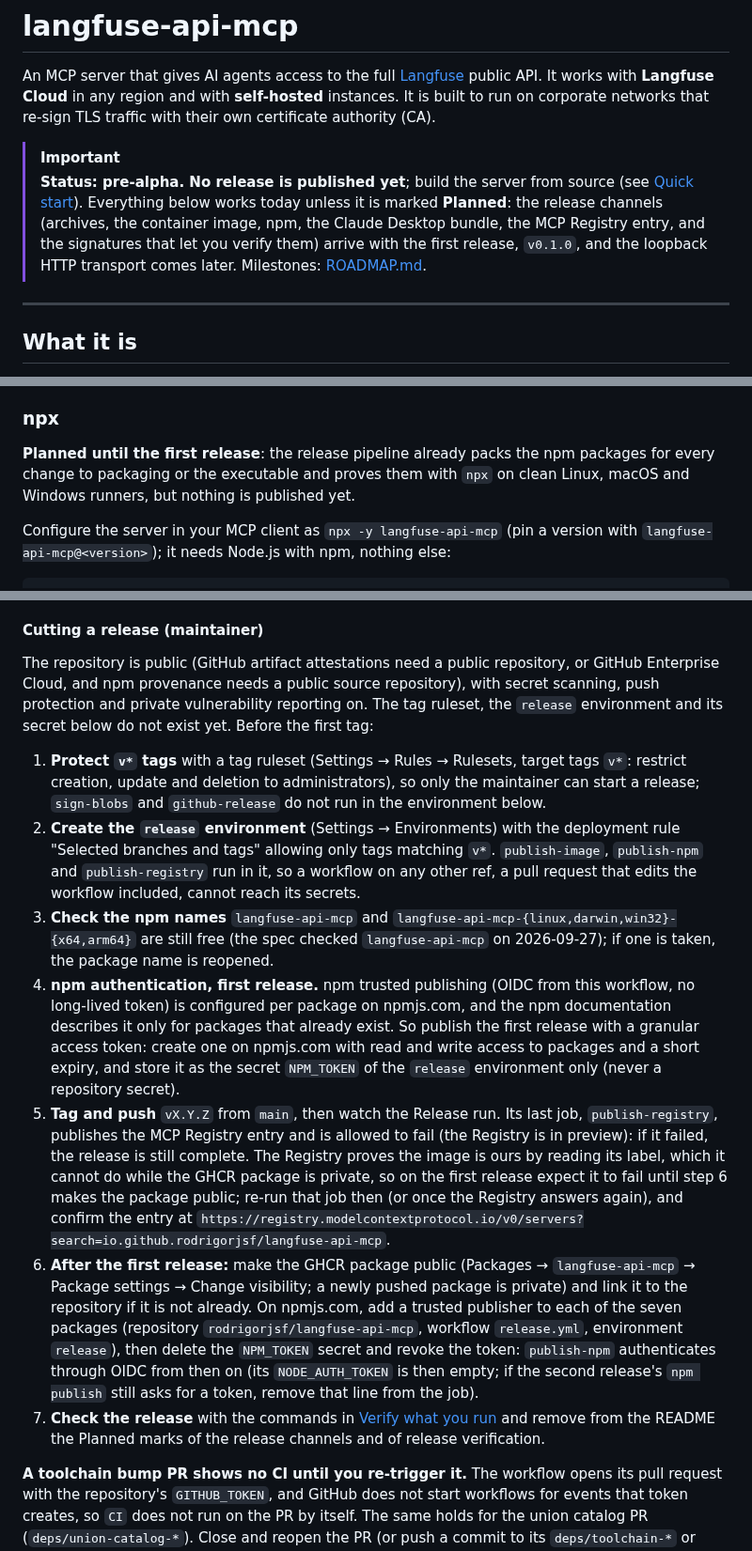
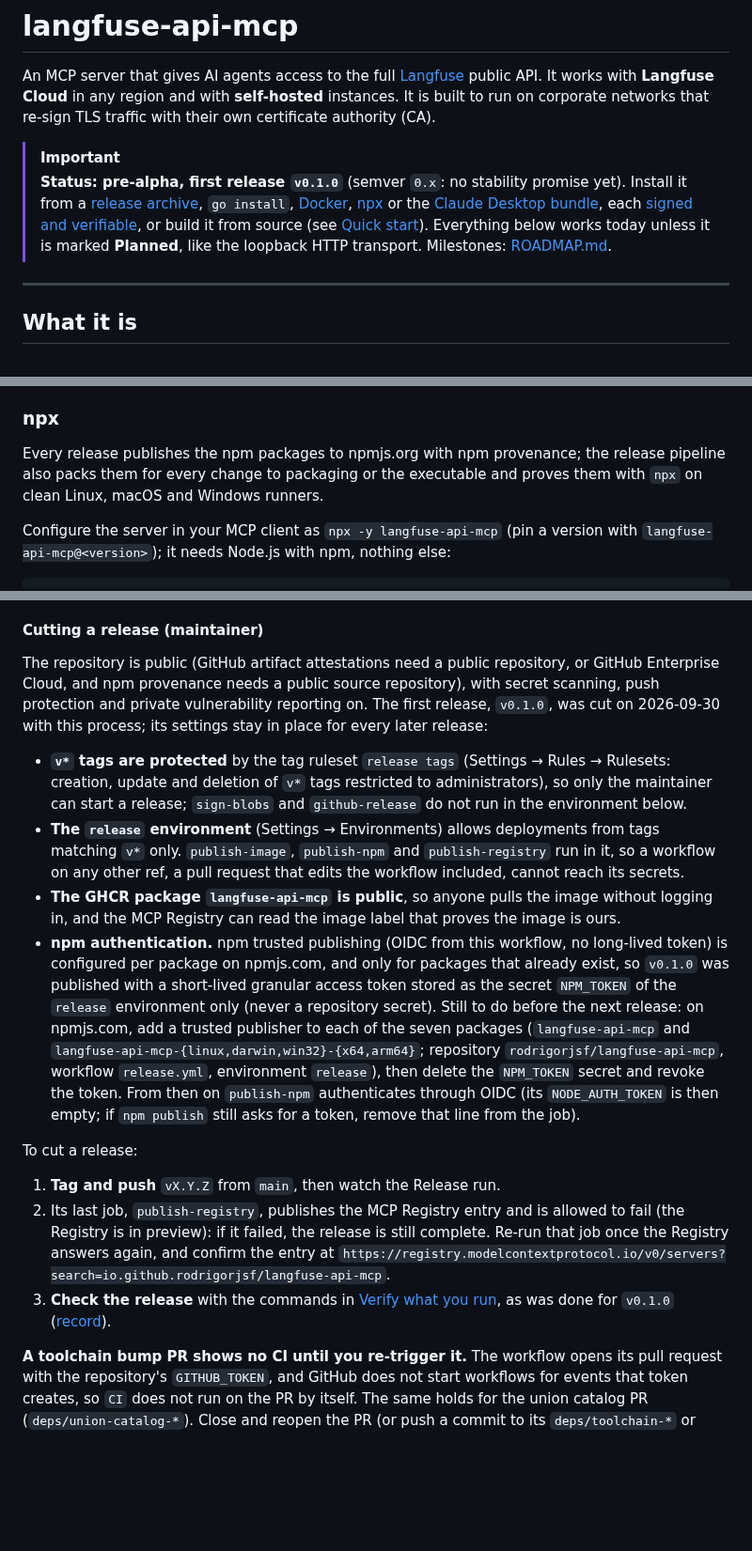
Before and after one commit to rodrigorjsf/langfuse-api-mcp, a Markdown page: README.md, 3 parts joined by grey strips. Shown at 94% size. Drawn GitHub-style; blank space fills up the shorter version.

```diff
--- a/README.md
+++ b/README.md
@@ -3,7 +3,7 @@
 An MCP server that gives AI agents access to the full [Langfuse](https://langfuse.com) public API. It works with **Langfuse Cloud** in any region and with **self-hosted** instances. It is built to run on corporate networks that re-sign TLS traffic with their own certificate authority (CA).
 
 > [!IMPORTANT]
-> **Status: pre-alpha. No release is published yet**; build the server from source (see [Quick start](#quick-start)). Everything below works today unless it is marked **Planned**: the release channels (archives, the container image, npm, the Claude Desktop bundle, the MCP Registry entry, and the signatures that let you verify them) arrive with the first release, `v0.1.0`, and the loopback HTTP transport comes later. Milestones: [ROADMAP.md](ROADMAP.md).
+> **Status: pre-alpha, first release `v0.1.0`** (semver `0.x`: no stability promise yet). Install it from a [release archive](#release-archive), `go install`, [Docker](#docker), [npx](#npx) or the [Claude Desktop bundle](#claude-desktop-mcpb), each [signed and verifiable](#verify-what-you-run), or build it from source (see [Quick start](#quick-start)). Everything below works today unless it is marked **Planned**, like the loopback HTTP transport. Milestones: [ROADMAP.md](ROADMAP.md).
 
 ---
 
@@ -356,7 +358,7 @@ The image trusts its base image's CA bundle plus the file you mount, nothing els
 
 ### npx
 
-**Planned until the first release**: the release pipeline already packs the npm packages for every change to packaging or the executable and proves them with `npx` on clean Linux, macOS and Windows runners, but nothing is published yet.
+Every release publishes the npm packages to npmjs.org with npm provenance; the release pipeline also packs them for every change to packaging or the executable and proves them with `npx` on clean Linux, macOS and Windows runners.
 
 Configure the server in your MCP client as `npx -y langfuse-api-mcp` (pin a version with `langfuse-api-mcp@<version>`); it needs Node.js with npm, nothing else:
 
@@ -808,15 +813,18 @@ The same run packs the [user skill](#user-skill) ZIP for Claude Desktop with [`s
 
 #### Cutting a release (maintainer)
 
-The repository is public (GitHub artifact attestations need a public repository, or GitHub Enterprise Cloud, and npm provenance needs a public source repository), with secret scanning, push protection and private vulnerability reporting on. The tag ruleset, the `release` environment and its secret below do not exist yet. Before the first tag:
+The repository is public (GitHub artifact attestations need a public repository, or GitHub Enterprise Cloud, and npm provenance needs a public source repository), with secret scanning, push protection and private vulnerability reporting on. The first release, `v0.1.0`, was cut on 2026-09-30 with this process; its settings stay in place for every later release:
 
-1. **Protect `v*` tags** with a tag ruleset (Settings → Rules → Rulesets, target tags `v*`: restrict creation, update and deletion to administrators), so only the maintainer can start a release; `sign-blobs` and `github-release` do not run in the environment below.
-2. **Create the `release` environment** (Settings → Environments) with the deployment rule "Selected branches and tags" allowing only tags matching `v*`. `publish-image`, `publish-npm` and `publish-registry` run in it, so a workflow on any other ref, a pull request that edits the workflow included, cannot reach its secrets.
-3. **Check the npm names** `langfuse-api-mcp` and `langfuse-api-mcp-{linux,darwin,win32}-{x64,arm64}` are still free (the spec checked `langfuse-api-mcp` on 2026-09-27); if one is taken, the package name is reopened.
-4. **npm authentication, first release.** npm trusted publishing (OIDC from this workflow, no long-lived token) is configured per package on npmjs.com, and the npm documentation describes it only for packages that already exist. So publish the first release with a granular access token: create one on npmjs.com with read and write access to packages and a short expiry, and store it as the secret `NPM_TOKEN` of the `release` environment only (never a repository secret).
-5. **Tag and push** `vX.Y.Z` from `main`, then watch the Release run. Its last job, `publish-registry`, publishes the MCP Registry entry and is allowed to fail (the Registry is in preview): if it failed, the release is still complete. The Registry proves the image is ours by reading its label, which it cannot do while the GHCR package is private, so on the first release expect it to fail until step 6 makes the package public; re-run that job then (or once the Registry answers again), and confirm the entry at `https://registry.modelcontextprotocol.io/v0/servers?search=io.github.rodrigorjsf/langfuse-api-mcp`.
-6. **After the first release:** make the GHCR package public (Packages → `langfuse-api-mcp` → Package settings → Change visibility; a newly pushed package is private) and link it to the repository if it is not already. On npmjs.com, add a trusted publisher to each of the seven packages (repository `rodrigorjsf/langfuse-api-mcp`, workflow `release.yml`, environment `release`), then delete the `NPM_TOKEN` secret and revoke the token: `publish-npm` authenticates through OIDC from then on (its `NODE_AUTH_TOKEN` is then empty; if the second release's `npm publish` still asks for a token, remove that line from the job).
-7. **Check the release** with the commands in [Verify what you run](#verify-what-you-run) and remove from the README the Planned marks of the release channels and of release verification.
+- **`v*` tags are protected** by the tag ruleset `release tags` (Settings → Rules → Rulesets: creation, update and deletion of `v*` tags restricted to administrators), so only the maintainer can start a release; `sign-blobs` and `github-release` do not run in the environment below.
+- **The `release` environment** (Settings → Environments) allows deployments from tags matching `v*` only. `publish-image`, `publish-npm` and `publish-registry` run in it, so a workflow on any other ref, a pull request that edits the workflow included, cannot reach its secrets.
+- **The GHCR package `langfuse-api-mcp` is public**, so anyone pulls the image without logging in, and the MCP Registry can read the image label that proves the image is ours.
+- **npm authentication.** npm trusted publishing (OIDC from this workflow, no long-lived token) is configured per package on npmjs.com, and only for packages that already exist, so `v0.1.0` was published with a short-lived granular access token stored as the secret `NPM_TOKEN` of the `release` environment only (never a repository secret). Still to do before the next release: on npmjs.com, add a trusted publisher to each of the seven packages (`langfuse-api-mcp` and `langfuse-api-mcp-{linux,darwin,win32}-{x64,arm64}`; repository `rodrigorjsf/langfuse-api-mcp`, workflow `release.yml`, environment `release`), then delete the `NPM_TOKEN` secret and revoke the token. From then on `publish-npm` authenticates through OIDC (its `NODE_AUTH_TOKEN` is then empty; if `npm publish` still asks for a token, remove that line from the job).
+
+To cut a release:
+
+1. **Tag and push** `vX.Y.Z` from `main`, then watch the Release run.
+2. Its last job, `publish-registry`, publishes the MCP Registry entry and is allowed to fail (the Registry is in preview): if it failed, the release is still complete. Re-run that job once the Registry answers again, and confirm the entry at `https://registry.modelcontextprotocol.io/v0/servers?search=io.github.rodrigorjsf/langfuse-api-mcp`.
+3. **Check the release** with the commands in [Verify what you run](#verify-what-you-run), as was done for `v0.1.0` ([record](docs/research/raw/2026-09-30-v0.1.0-release-proofs.md)).
 
 **A toolchain bump PR shows no CI until you re-trigger it.** The workflow opens its pull request with the repository's `GITHUB_TOKEN`, and GitHub does not start workflows for events that token creates, so `CI` does not run on the PR by itself. The same holds for the union catalog PR (`deps/union-catalog-*`). Close and reopen the PR (or push a commit to its `deps/toolchain-*` or `deps/union-catalog-*` branch) to run CI, and merge only once it is green. The workflow also relies on the repository setting "Allow GitHub Actions to create and approve pull requests" (Settings → Actions → General); without it the PR is not created.
 
```
Also changed, not shown: other parts of README.md (+25 -20 lines).
